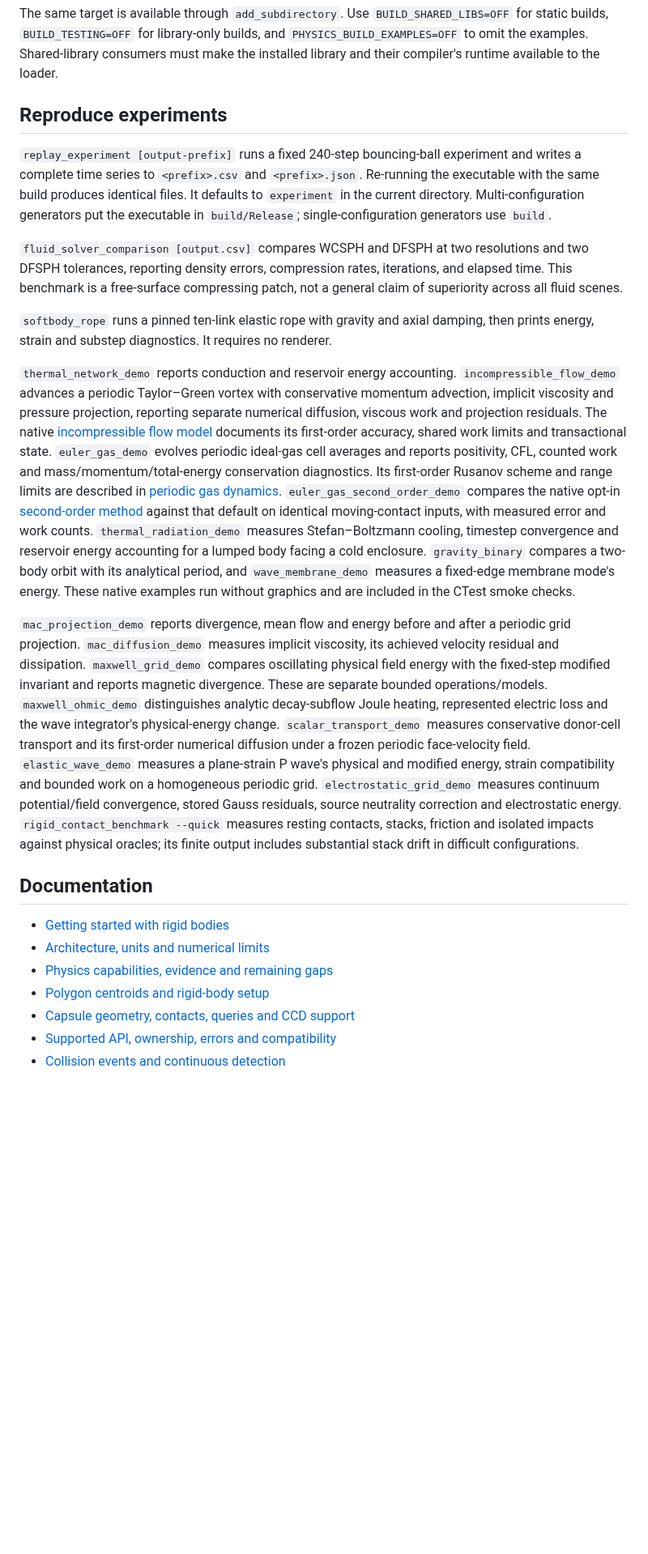
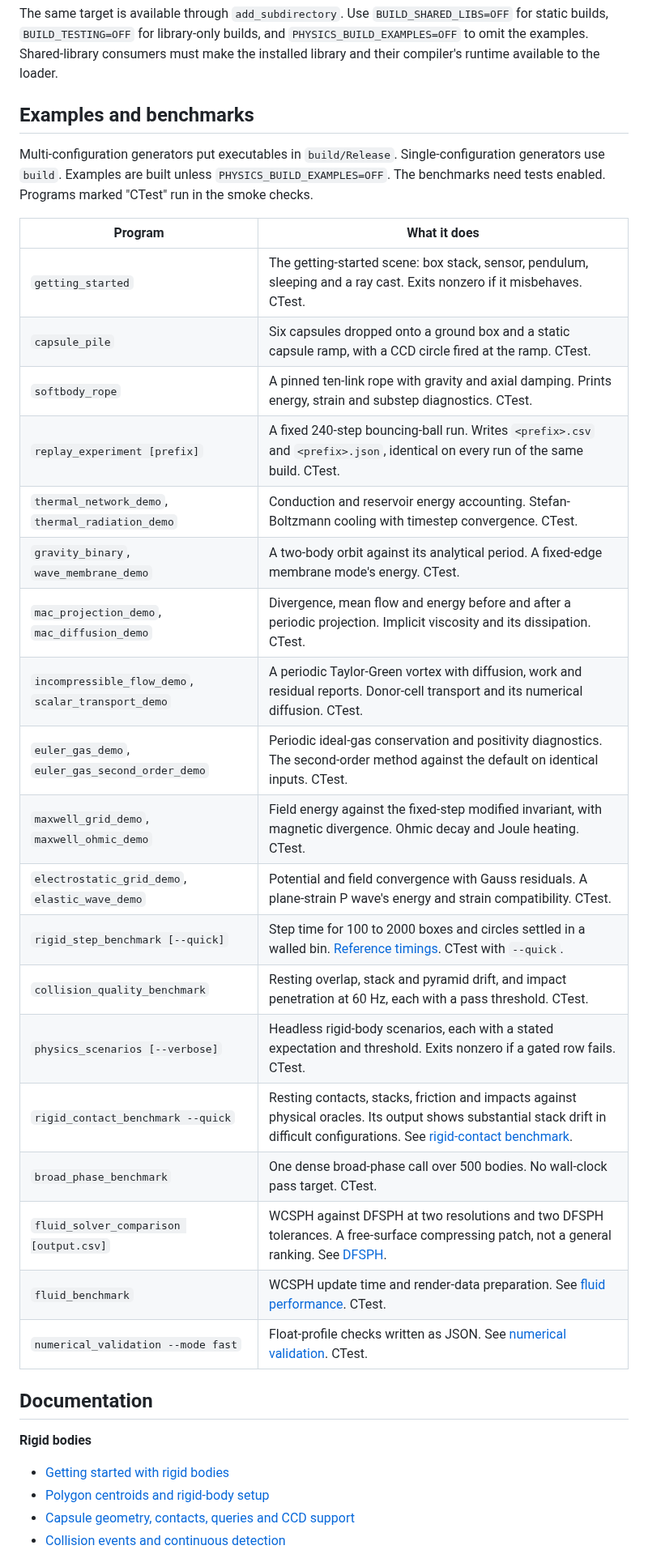
Before and after one commit to joaocarloscruz/2d-physicsengine, a Markdown page: README.md, the part around one of its changes. Shown at 81% size. Rendered like a GitHub page; blank space fills up the shorter version.

Commit message:
docs(readme): rewrite as a landing page with features, quick start and doc index

```diff
--- a/README.md
+++ b/README.md
@@ -79,64 +122,39 @@ for static builds, `BUILD_TESTING=OFF` for library-only builds, and
 `PHYSICS_BUILD_EXAMPLES=OFF` to omit the examples. Shared-library consumers must
 make the installed library and their compiler's runtime available to the loader.
 
-## Reproduce experiments
+## Examples and benchmarks
 
-`replay_experiment [output-prefix]` runs a fixed 240-step bouncing-ball experiment
-and writes a complete time series to `<prefix>.csv` and `<prefix>.json`. Re-running
-the executable with the same build produces identical files. It defaults to
-`experiment` in the current directory. Multi-configuration generators put the
-executable in `build/Release`; single-configuration generators use `build`.
+Multi-configuration generators put executables in `build/Release`. Single-configuration
+generators use `build`. Examples are built unless `PHYSICS_BUILD_EXAMPLES=OFF`.
+The benchmarks need tests enabled. Programs marked "CTest" run in the smoke checks.
 
-`fluid_solver_comparison [output.csv]` compares WCSPH and DFSPH at two resolutions
-and two DFSPH tolerances, reporting density errors, compression rates, iterations,
-and elapsed time. This benchmark is a free-surface compressing patch, not a general
-claim of superiority across all fluid scenes.
-
-`softbody_rope` runs a pinned ten-link elastic rope with gravity and axial damping,
-then prints energy, strain and substep diagnostics. It requires no renderer.
-
-`thermal_network_demo` reports conduction and reservoir energy accounting.
-`incompressible_flow_demo` advances a periodic Taylor–Green vortex with conservative
-momentum advection, implicit viscosity and pressure projection, reporting separate
-numerical diffusion, viscous work and projection residuals. The native
-[incompressible flow model](docs/periodic-incompressible-flow.md) documents its
-first-order accuracy, shared work limits and transactional state.
-`euler_gas_demo` evolves periodic ideal-gas cell averages and reports positivity,
-CFL, counted work and mass/momentum/total-energy conservation diagnostics. Its
-first-order Rusanov scheme and range limits are described in
-[periodic gas dynamics](docs/periodic-euler-gas.md).
-`euler_gas_second_order_demo` compares the native opt-in
-[second-order method](docs/periodic-euler-second-order.md) against that default
-on identical moving-contact inputs, with measured error and work counts.
-`thermal_radiation_demo` measures Stefan–Boltzmann cooling, timestep convergence
-and reservoir energy accounting for a lumped body facing a cold enclosure.
-`gravity_binary` compares a two-body orbit with its analytical period, and
-`wave_membrane_demo` measures a fixed-edge membrane mode's energy. These native
-examples run without graphics and are included in the CTest smoke checks.
-
-`mac_projection_demo` reports divergence, mean flow and energy before and after
-a periodic grid projection. `mac_diffusion_demo` measures implicit viscosity,
-its achieved velocity residual and dissipation. `maxwell_grid_demo` compares
-oscillating physical field energy with the fixed-step modified invariant and
-reports magnetic divergence. These are separate bounded operations/models.
-`maxwell_ohmic_demo` distinguishes analytic decay-subflow Joule heating,
-represented electric loss and the wave integrator's physical-energy change.
-`scalar_transport_demo` measures conservative donor-cell transport and its
-first-order numerical diffusion under a frozen periodic face-velocity field.
-`elastic_wave_demo` measures a plane-strain P wave's physical and modified energy,
-strain compatibility and bounded work on a homogeneous periodic grid.
-`electrostatic_grid_demo` measures continuum potential/field convergence,
-stored Gauss residuals, source neutrality correction and electrostatic energy.
-`rigid_contact_benchmark --quick` measures resting
-contacts, stacks, friction and isolated impacts against physical oracles; its
-finite output includes substantial stack drift in difficult configurations.
+| Program | What it does |
+|---------|--------------|
+| `getting_started` | The getting-started scene: box stack, sensor, pendulum, sleeping and a ray cast. Exits nonzero if it misbehaves. CTest. |
+| `capsule_pile` | Six capsules dropped onto a ground box and a static capsule ramp, with a CCD circle fired at the ramp. CTest. |
+| `softbody_rope` | A pinned ten-link rope with gravity and axial damping. Prints energy, strain and substep diagnostics. CTest. |
+| `replay_experiment [prefix]` | A fixed 240-step bouncing-ball run. Writes `<prefix>.csv` and `<prefix>.json`, identical on every run of the same build. CTest. |
+| `thermal_network_demo`, `thermal_radiation_demo` | Conduction and reservoir energy accounting. Stefan-Boltzmann cooling with timestep convergence. CTest. |
+| `gravity_binary`, `wave_membrane_demo` | A two-body orbit against its analytical period. A fixed-edge membrane mode's energy. CTest. |
+| `mac_projection_demo`, `mac_diffusion_demo` | Divergence, mean flow and energy before and after a periodic projection. Implicit viscosity and its dissipation. CTest. |
+| `incompressible_flow_demo`, `scalar_transport_demo` | A periodic Taylor-Green vortex with diffusion, work and residual reports. Donor-cell transport and its numerical diffusion. CTest. |
+| `euler_gas_demo`, `euler_gas_second_order_demo` | Periodic ideal-gas conservation and positivity diagnostics. The second-order method against the default on identical inputs. CTest. |
+| `maxwell_grid_demo`, `maxwell_ohmic_demo` | Field energy against the fixed-step modified invariant, with magnetic divergence. Ohmic decay and Joule heating. CTest. |
+| `electrostatic_grid_demo`, `elastic_wave_demo` | Potential and field convergence with Gauss residuals. A plane-strain P wave's energy and strain compatibility. CTest. |
+| `rigid_step_benchmark [--quick]` | Step time for 100 to 2000 boxes and circles settled in a walled bin. [Reference timings](docs/getting-started.md#performance). CTest with `--quick`. |
+| `collision_quality_benchmark` | Resting overlap, stack and pyramid drift, and impact penetration at 60 Hz, each with a pass threshold. CTest. |
+| `physics_scenarios [--verbose]` | Headless rigid-body scenarios, each with a stated expectation and threshold. Exits nonzero if a gated row fails. CTest. |
+| `rigid_contact_benchmark --quick` | Resting contacts, stacks, friction and impacts against physical oracles. Its output shows substantial stack drift in difficult configurations. See [rigid-contact benchmark](docs/rigid-contact-benchmark.md). |
+| `broad_phase_benchmark` | One dense broad-phase call over 500 bodies. No wall-clock pass target. CTest. |
+| `fluid_solver_comparison [output.csv]` | WCSPH against DFSPH at two resolutions and two DFSPH tolerances. A free-surface compressing patch, not a general ranking. See [DFSPH](docs/dfsph-solver.md). |
+| `fluid_benchmark` | WCSPH update time and render-data preparation. See [fluid performance](docs/fluid-performance.md). CTest. |
+| `numerical_validation --mode fast` | Float-profile checks written as JSON. See [numerical validation](docs/numerical-validation.md). CTest. |
 
 ## Documentation
 
+**Rigid bodies**
+
 - [Getting started with rigid bodies](docs/getting-started.md)
-- [Architecture, units and numerical limits](docs/architecture.md)
-- [Physics capabilities, evidence and remaining gaps](docs/physics-capabilities.md)
 - [Polygon centroids and rigid-body setup](docs/polygon-centering.md)
 - [Capsule geometry, contacts, queries and CCD support](docs/capsules.md)
-- [Supported API, ownership, errors and compatibility](docs/api.md)
 - [Collision events and continuous detection](docs/collision-lifecycle-and-ccd.md)
```
Also changed, not shown: other parts of README.md (+137 -48 lines).
